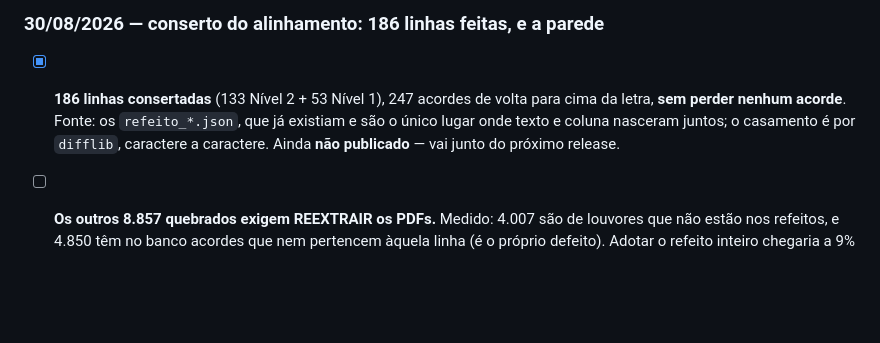
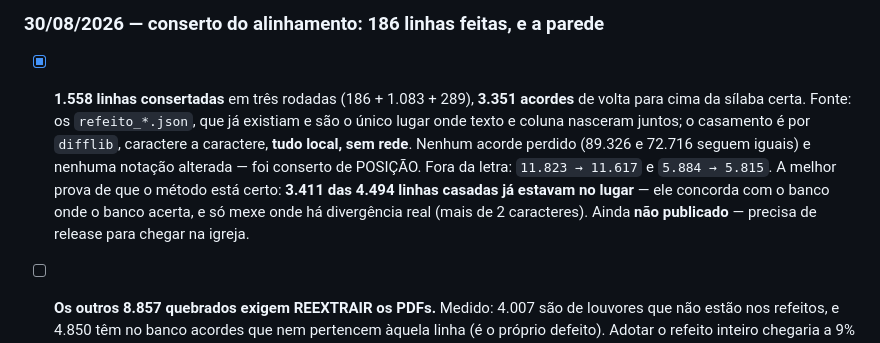
Before and after one commit to QuitsQuill88885/sistema-projecao-icm, a Markdown page: PEDIDOS.md, the part around the change. Drawn GitHub-style; blank space fills up the shorter version.

Commit message:
cifra: 1.558 linhas realinhadas em tres rodadas (3.351 acordes)
Rodada 1: so a linha estourada, chave identica -- 186 linhas.
Rodada 2: todas as linhas do louvor casado, movendo so quando o desvio passa de
2 caracteres -- 1.083 linhas. Aqui veio a melhor prova do metodo: 3.411 das
4.494 linhas casadas ja estavam certas, ou seja, ele concorda com o banco onde
o banco acerta e so mexe onde ha divergencia real.
Rodada 3: identificacao da linha afrouxada de identica para 90% parecida E
unica dentro do louvor, tudo o mais igual -- 289 linhas.

Nenhum acorde perdido (89.326 e 72.716 seguem iguais), nenhuma notacao mudada
-- foi conserto de POSICAO. Fora da letra: 11.823->11.617 e 5.884->5.815.
Tudo local, sem rede.

Co-Authored-By: Claude Opus 5 <noreply@anthropic.com>
Claude-Session: https://claude.ai/code/session_018DRgodLKxLGpJ8b5DnnujD

```diff
--- a/PEDIDOS.md
+++ b/PEDIDOS.md
@@ -259,11 +259,17 @@ Investigado, **nada alterado no acervo**. O detalhe completo está no
   DEPOIS do alinhamento — senão aponta o lugar errado com precisão.
 
 ### 30/08/2026 — conserto do alinhamento: 186 linhas feitas, e a parede
-- [x] **186 linhas consertadas** (133 Nível 2 + 53 Nível 1), 247 acordes de
-      volta para cima da letra, **sem perder nenhum acorde**. Fonte: os
+- [x] **1.558 linhas consertadas** em três rodadas (186 + 1.083 + 289),
+      **3.351 acordes** de volta para cima da sílaba certa. Fonte: os
       `refeito_*.json`, que já existiam e são o único lugar onde texto e coluna
-      nasceram juntos; o casamento é por `difflib`, caractere a caractere.
-      Ainda **não publicado** — vai junto do próximo release.
+      nasceram juntos; o casamento é por `difflib`, caractere a caractere,
+      **tudo local, sem rede**. Nenhum acorde perdido (89.326 e 72.716 seguem
+      iguais) e nenhuma notação alterada — foi conserto de POSIÇÃO.
+      Fora da letra: `11.823 → 11.617` e `5.884 → 5.815`.
+      A melhor prova de que o método está certo: **3.411 das 4.494 linhas
+      casadas já estavam no lugar** — ele concorda com o banco onde o banco
+      acerta, e só mexe onde há divergência real (mais de 2 caracteres).
+      Ainda **não publicado** — precisa de release para chegar na igreja.
 - [ ] **Os outros 8.857 quebrados exigem REEXTRAIR os PDFs.** Medido: 4.007 são
       de louvores que não estão nos refeitos, e 4.850 têm no banco acordes que
       nem pertencem àquela linha (é o próprio defeito). Adotar o refeito inteiro
```
